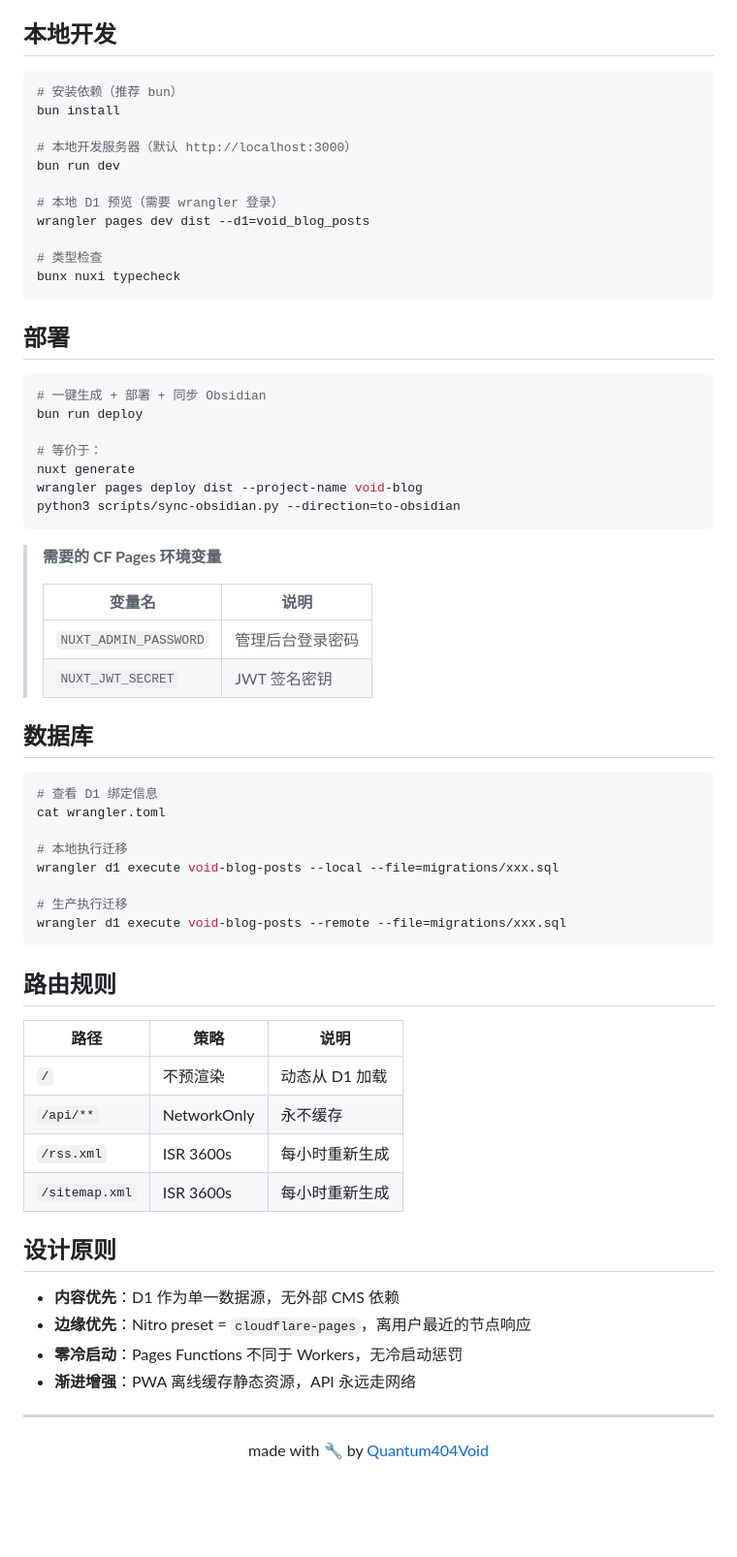
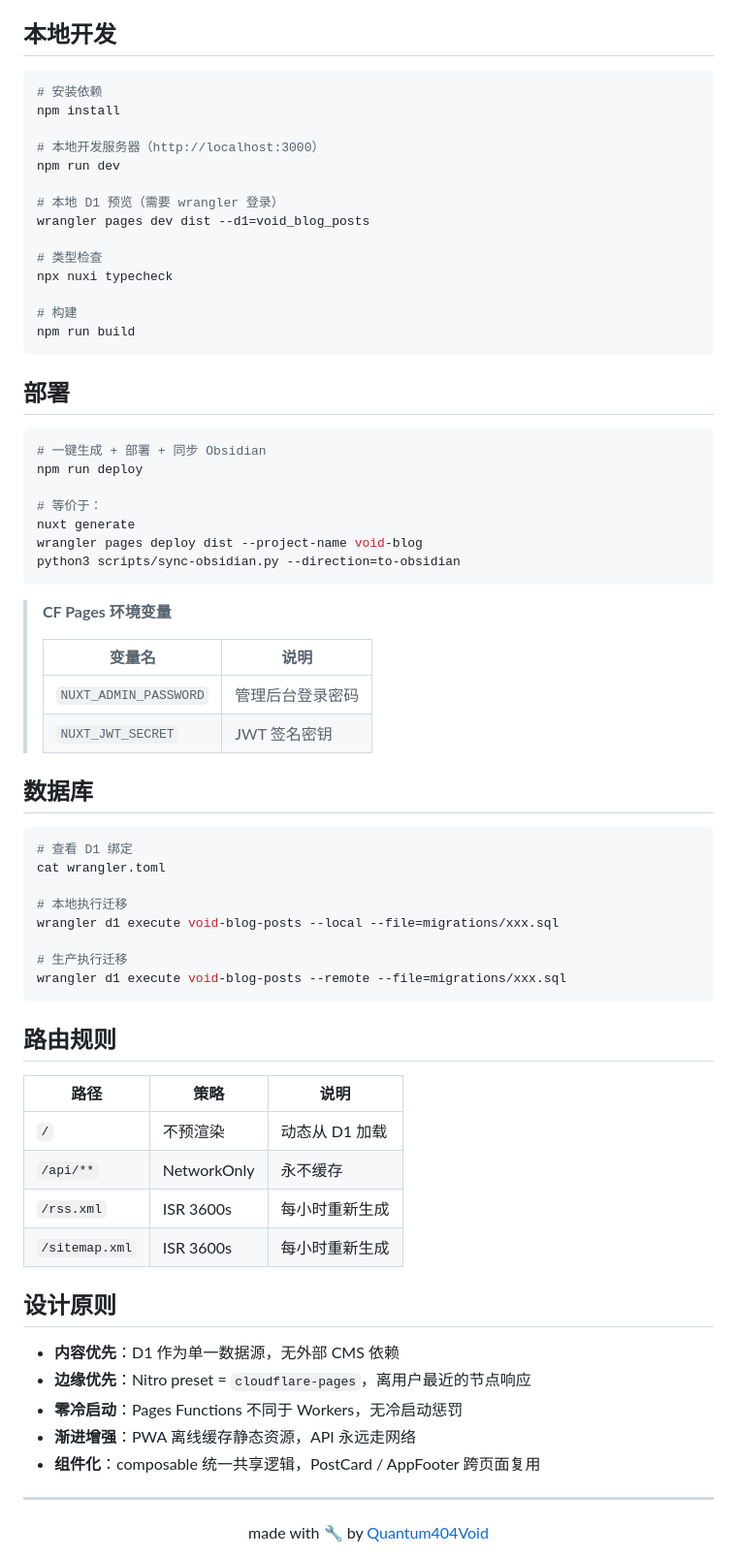
Before and after one commit to Quantum404Void/void-blog, a Markdown page: README.md, the part around one of its changes. Shown at 97% size. Rendered like a GitHub page; blank space fills up the shorter version.

````diff
--- a/README.md
+++ b/README.md
@@ -83,24 +142,27 @@ void-blog/
 ## 本地开发
 
 ```bash
-# 安装依赖（推荐 bun）
-bun install
+# 安装依赖
+npm install
 
-# 本地开发服务器（默认 http://localhost:3000）
-bun run dev
+# 本地开发服务器（http://localhost:3000）
+npm run dev
 
 # 本地 D1 预览（需要 wrangler 登录）
 wrangler pages dev dist --d1=void_blog_posts
 
 # 类型检查
-bunx nuxi typecheck
+npx nuxi typecheck
+
+# 构建
+npm run build
 ```
 
 ## 部署
 
 ```bash
 # 一键生成 + 部署 + 同步 Obsidian
-bun run deploy
+npm run deploy
 
 # 等价于：
 nuxt generate
@@ -108,7 +170,7 @@ wrangler pages deploy dist --project-name void-blog
 python3 scripts/sync-obsidian.py --direction=to-obsidian
 ```
 
-> **需要的 CF Pages 环境变量**
+> **CF Pages 环境变量**
 >
 > | 变量名                | 说明              |
 > |----------------------|-------------------|
@@ -118,7 +180,7 @@ python3 scripts/sync-obsidian.py --direction=to-obsidian
 ## 数据库
 
 ```bash
-# 查看 D1 绑定信息
+# 查看 D1 绑定
 cat wrangler.toml
 
 # 本地执行迁移
@@ -130,12 +192,12 @@ wrangler d1 execute void-blog-posts --remote --file=migrations/xxx.sql
 
 ## 路由规则
 
-| 路径          | 策略         | 说明                    |
-|--------------|-------------|------------------------|
-| `/`          | 不预渲染     | 动态从 D1 加载          |
-| `/api/**`    | NetworkOnly  | 永不缓存                |
-| `/rss.xml`   | ISR 3600s   | 每小时重新生成           |
-| `/sitemap.xml`| ISR 3600s  | 每小时重新生成           |
+| 路径           | 策略         | 说明                    |
+|---------------|-------------|------------------------|
+| `/`           | 不预渲染     | 动态从 D1 加载          |
+| `/api/**`     | NetworkOnly  | 永不缓存                |
+| `/rss.xml`    | ISR 3600s   | 每小时重新生成           |
+| `/sitemap.xml`| ISR 3600s   | 每小时重新生成           |
 
 ## 设计原则
 
@@ -143,6 +205,7 @@ wrangler d1 execute void-blog-posts --remote --file=migrations/xxx.sql
 - **边缘优先**：Nitro preset = `cloudflare-pages`，离用户最近的节点响应
 - **零冷启动**：Pages Functions 不同于 Workers，无冷启动惩罚
 - **渐进增强**：PWA 离线缓存静态资源，API 永远走网络
+- **组件化**：composable 统一共享逻辑，PostCard / AppFooter 跨页面复用
 
 ---
 
````
Also changed, not shown: other parts of README.md (+77 -18 lines).
